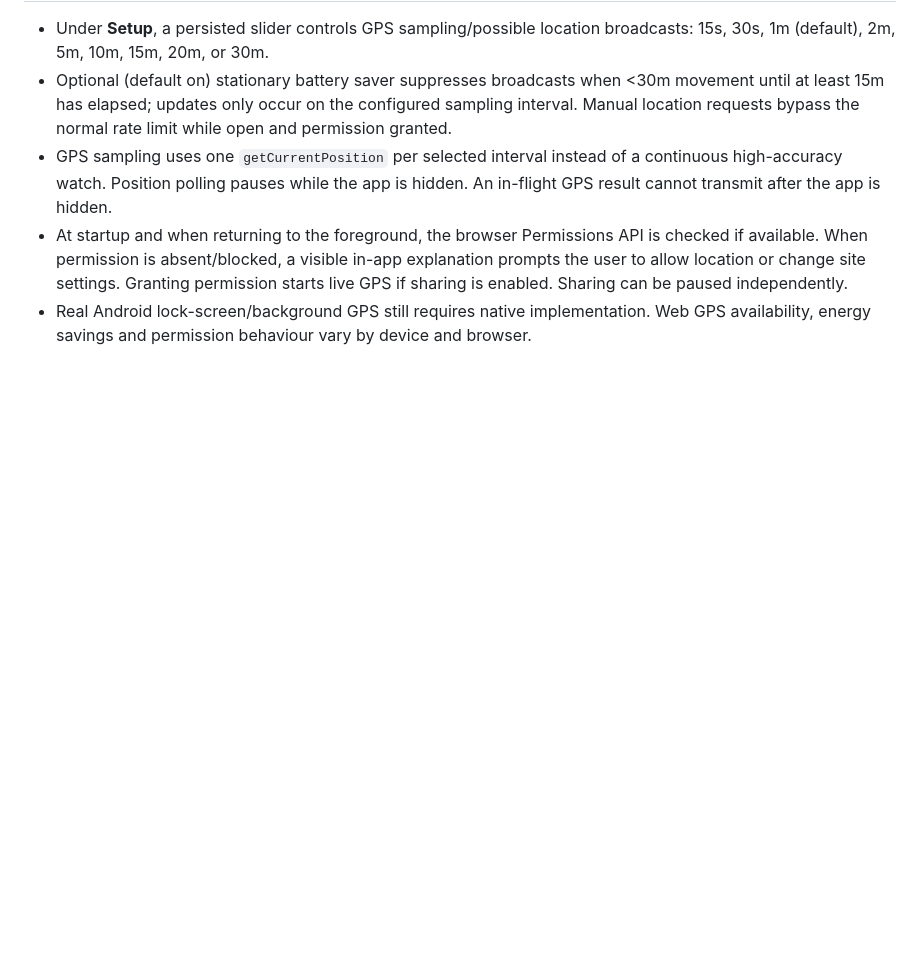
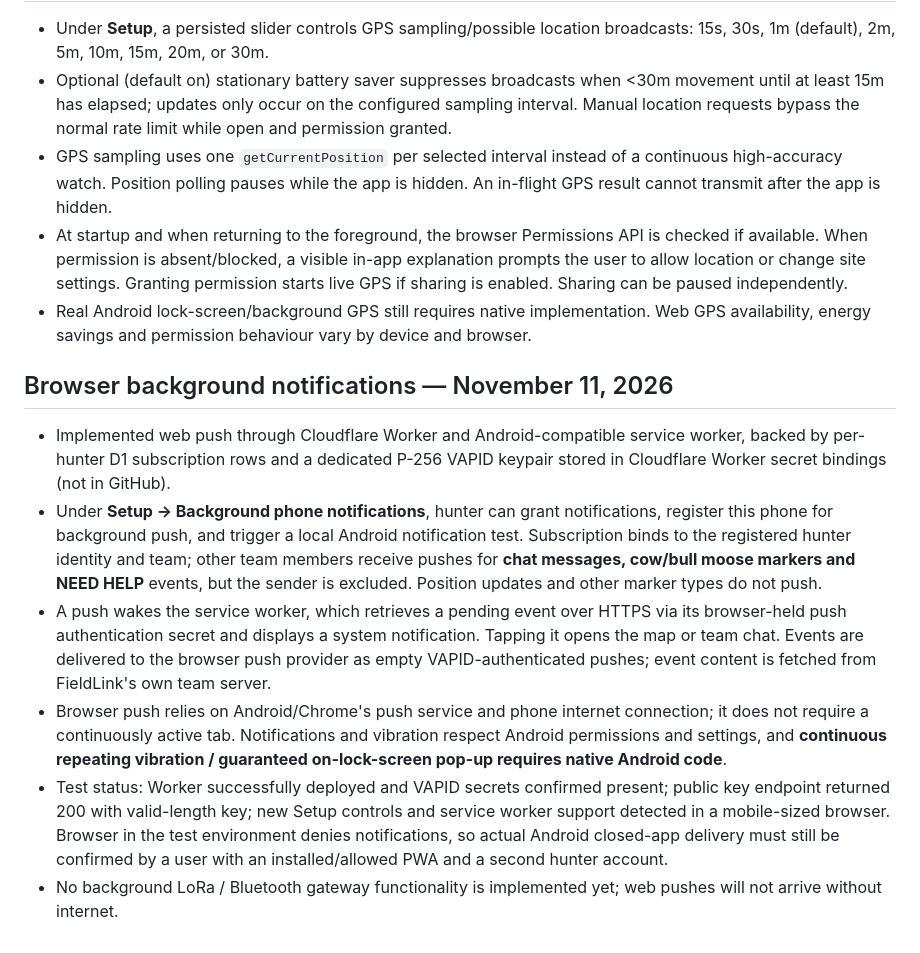
Before and after one commit to northstarventuresca-livebridge/northstarventures, a Markdown page: spectra-fieldlink/README.md, the part around the change. Drawn GitHub-style; blank space fills up the shorter version.

Commit message:
Document Android browser push notifications, setup and remaining device verification

```diff
--- a/spectra-fieldlink/README.md
+++ b/spectra-fieldlink/README.md
@@ -58,3 +58,11 @@
 - GPS sampling uses one `getCurrentPosition` per selected interval instead of a continuous high-accuracy watch. Position polling pauses while the app is hidden. An in-flight GPS result cannot transmit after the app is hidden.
 - At startup and when returning to the foreground, the browser Permissions API is checked if available. When permission is absent/blocked, a visible in-app explanation prompts the user to allow location or change site settings. Granting permission starts live GPS if sharing is enabled. Sharing can be paused independently.
 - Real Android lock-screen/background GPS still requires native implementation. Web GPS availability, energy savings and permission behaviour vary by device and browser.
+
+## Browser background notifications — November 11, 2026
+- Implemented web push through Cloudflare Worker and Android-compatible service worker, backed by per-hunter D1 subscription rows and a dedicated P-256 VAPID keypair stored in Cloudflare Worker secret bindings (not in GitHub).
+- Under **Setup → Background phone notifications**, hunter can grant notifications, register this phone for background push, and trigger a local Android notification test. Subscription binds to the registered hunter identity and team; other team members receive pushes for **chat messages, cow/bull moose markers and NEED HELP** events, but the sender is excluded. Position updates and other marker types do not push.
+- A push wakes the service worker, which retrieves a pending event over HTTPS via its browser-held push authentication secret and displays a system notification. Tapping it opens the map or team chat. Events are delivered to the browser push provider as empty VAPID-authenticated pushes; event content is fetched from FieldLink's own team server.
+- Browser push relies on Android/Chrome's push service and phone internet connection; it does not require a continuously active tab. Notifications and vibration respect Android permissions and settings, and **continuous repeating vibration / guaranteed on-lock-screen pop-up requires native Android code**.
+- Test status: Worker successfully deployed and VAPID secrets confirmed present; public key endpoint returned 200 with valid-length key; new Setup controls and service worker support detected in a mobile-sized browser. Browser in the test environment denies notifications, so actual Android closed-app delivery must still be confirmed by a user with an installed/allowed PWA and a second hunter account.
+- No background LoRa / Bluetooth gateway functionality is implemented yet; web pushes will not arrive without internet.
```
